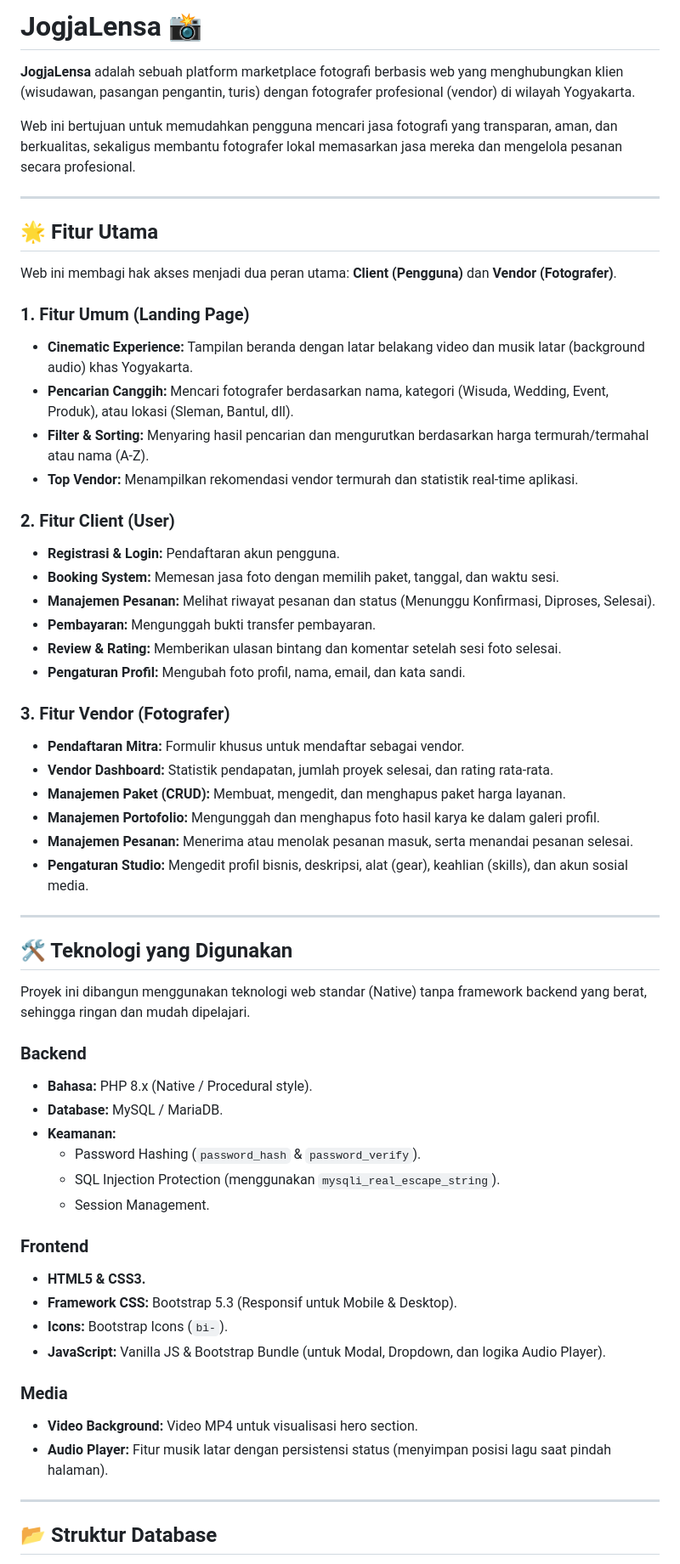
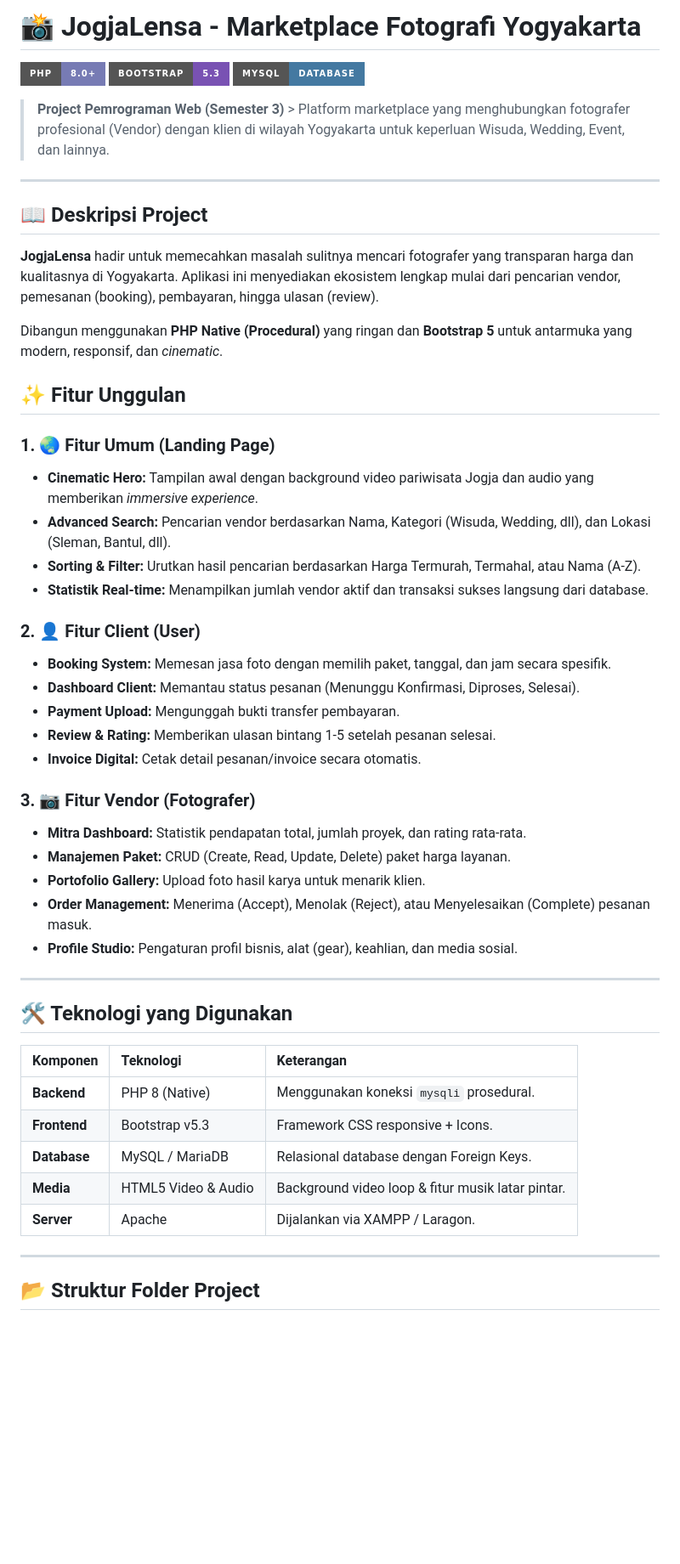
Before and after one commit to Abhiprayaa29/ProjectPemogramanWeb-Abdillah-Abhi, a Markdown page: readme.md, the part around one of its changes. Shown at 85% size. Drawn GitHub-style; badges without logos; blank space fills up the shorter version.

Commit message:
Revise readme for JogjaLensa project details
Updated the readme to enhance project description and features.

```diff
--- a/readme.md
+++ b/readme.md
@@ -1,62 +1,54 @@
-# JogjaLensa 📸
+# 📸 JogjaLensa - Marketplace Fotografi Yogyakarta
 
-**JogjaLensa** adalah sebuah platform marketplace fotografi berbasis web yang menghubungkan klien (wisudawan, pasangan pengantin, turis) dengan fotografer profesional (vendor) di wilayah Yogyakarta.
+![PHP](https://img.shields.io/badge/PHP-8.0%2B-777BB4?style=for-the-badge&logo=php&logoColor=white)
+![Bootstrap](https://img.shields.io/badge/Bootstrap-5.3-7952B3?style=for-the-badge&logo=bootstrap&logoColor=white)
+![MySQL](https://img.shields.io/badge/MySQL-Database-4479A1?style=for-the-badge&logo=mysql&logoColor=white)
 
-Web ini bertujuan untuk memudahkan pengguna mencari jasa fotografi yang transparan, aman, dan berkualitas, sekaligus membantu fotografer lokal memasarkan jasa mereka dan mengelola pesanan secara profesional.
+> **Project Pemrograman Web (Semester 3)** > Platform marketplace yang menghubungkan fotografer profesional (Vendor) dengan klien di wilayah Yogyakarta untuk keperluan Wisuda, Wedding, Event, dan lainnya.
 
 ---
 
-## 🌟 Fitur Utama
+## 📖 Deskripsi Project
 
-Web ini membagi hak akses menjadi dua peran utama: **Client (Pengguna)** dan **Vendor (Fotografer)**.
+**JogjaLensa** hadir untuk memecahkan masalah sulitnya mencari fotografer yang transparan harga dan kualitasnya di Yogyakarta. Aplikasi ini menyediakan ekosistem lengkap mulai dari pencarian vendor, pemesanan (booking), pembayaran, hingga ulasan (review).
 
-### 1. Fitur Umum (Landing Page)
-* **Cinematic Experience:** Tampilan beranda dengan latar belakang video dan musik latar (background audio) khas Yogyakarta.
-* **Pencarian Canggih:** Mencari fotografer berdasarkan nama, kategori (Wisuda, Wedding, Event, Produk), atau lokasi (Sleman, Bantul, dll).
-* **Filter & Sorting:** Menyaring hasil pencarian dan mengurutkan berdasarkan harga termurah/termahal atau nama (A-Z).
-* **Top Vendor:** Menampilkan rekomendasi vendor termurah dan statistik real-time aplikasi.
+Dibangun menggunakan **PHP Native (Procedural)** yang ringan dan **Bootstrap 5** untuk antarmuka yang modern, responsif, dan *cinematic*.
 
-### 2. Fitur Client (User)
-* **Registrasi & Login:** Pendaftaran akun pengguna.
-* **Booking System:** Memesan jasa foto dengan memilih paket, tanggal, dan waktu sesi.
-* **Manajemen Pesanan:** Melihat riwayat pesanan dan status (Menunggu Konfirmasi, Diproses, Selesai).
-* **Pembayaran:** Mengunggah bukti transfer pembayaran.
-* **Review & Rating:** Memberikan ulasan bintang dan komentar setelah sesi foto selesai.
-* **Pengaturan Profil:** Mengubah foto profil, nama, email, dan kata sandi.
+## ✨ Fitur Unggulan
 
-### 3. Fitur Vendor (Fotografer)
-* **Pendaftaran Mitra:** Formulir khusus untuk mendaftar sebagai vendor.
-* **Vendor Dashboard:** Statistik pendapatan, jumlah proyek selesai, dan rating rata-rata.
-* **Manajemen Paket (CRUD):** Membuat, mengedit, dan menghapus paket harga layanan.
-* **Manajemen Portofolio:** Mengunggah dan menghapus foto hasil karya ke dalam galeri profil.
-* **Manajemen Pesanan:** Menerima atau menolak pesanan masuk, serta menandai pesanan selesai.
-* **Pengaturan Studio:** Mengedit profil bisnis, deskripsi, alat (gear), keahlian (skills), dan akun sosial media.
+### 1. 🌏 Fitur Umum (Landing Page)
+* **Cinematic Hero:** Tampilan awal dengan background video pariwisata Jogja dan audio yang memberikan *immersive experience*.
+* **Advanced Search:** Pencarian vendor berdasarkan Nama, Kategori (Wisuda, Wedding, dll), dan Lokasi (Sleman, Bantul, dll).
+* **Sorting & Filter:** Urutkan hasil pencarian berdasarkan Harga Termurah, Termahal, atau Nama (A-Z).
+* **Statistik Real-time:** Menampilkan jumlah vendor aktif dan transaksi sukses langsung dari database.
+
+### 2. 👤 Fitur Client (User)
+* **Booking System:** Memesan jasa foto dengan memilih paket, tanggal, dan jam secara spesifik.
+* **Dashboard Client:** Memantau status pesanan (Menunggu Konfirmasi, Diproses, Selesai).
+* **Payment Upload:** Mengunggah bukti transfer pembayaran.
+* **Review & Rating:** Memberikan ulasan bintang 1-5 setelah pesanan selesai.
+* **Invoice Digital:** Cetak detail pesanan/invoice secara otomatis.
+
+### 3. 📷 Fitur Vendor (Fotografer)
+* **Mitra Dashboard:** Statistik pendapatan total, jumlah proyek, dan rating rata-rata.
+* **Manajemen Paket:** CRUD (Create, Read, Update, Delete) paket harga layanan.
+* **Portofolio Gallery:** Upload foto hasil karya untuk menarik klien.
+* **Order Management:** Menerima (Accept), Menolak (Reject), atau Menyelesaikan (Complete) pesanan masuk.
+* **Profile Studio:** Pengaturan profil bisnis, alat (gear), keahlian, dan media sosial.
 
 ---
 
 ## 🛠️ Teknologi yang Digunakan
 
-Proyek ini dibangun menggunakan teknologi web standar (Native) tanpa framework backend yang berat, sehingga ringan dan mudah dipelajari.
-
-### Backend
-* **Bahasa:** PHP 8.x (Native / Procedural style).
-* **Database:** MySQL / MariaDB.
-* **Keamanan:**
-    * Password Hashing (`password_hash` & `password_verify`).
-    * SQL Injection Protection (menggunakan `mysqli_real_escape_string`).
-    * Session Management.
-
-### Frontend
-* **HTML5 & CSS3.**
-* **Framework CSS:** Bootstrap 5.3 (Responsif untuk Mobile & Desktop).
-* **Icons:** Bootstrap Icons (`bi-`).
-* **JavaScript:** Vanilla JS & Bootstrap Bundle (untuk Modal, Dropdown, dan logika Audio Player).
-
-### Media
-* **Video Background:** Video MP4 untuk visualisasi hero section.
-* **Audio Player:** Fitur musik latar dengan persistensi status (menyimpan posisi lagu saat pindah halaman).
+| Komponen | Teknologi | Keterangan |
+| :--- | :--- | :--- |
+| **Backend** | PHP 8 (Native) | Menggunakan koneksi `mysqli` prosedural. |
+| **Frontend** | Bootstrap v5.3 | Framework CSS responsive + Icons. |
+| **Database** | MySQL / MariaDB | Relasional database dengan Foreign Keys. |
+| **Media** | HTML5 Video & Audio | Background video loop & fitur musik latar pintar. |
+| **Server** | Apache | Dijalankan via XAMPP / Laragon. |
 
 ---
 
-## 📂 Struktur Database
+## 📂 Struktur Folder Project
 
```
Also changed, not shown: other parts of readme.md (+26 -61 lines).
